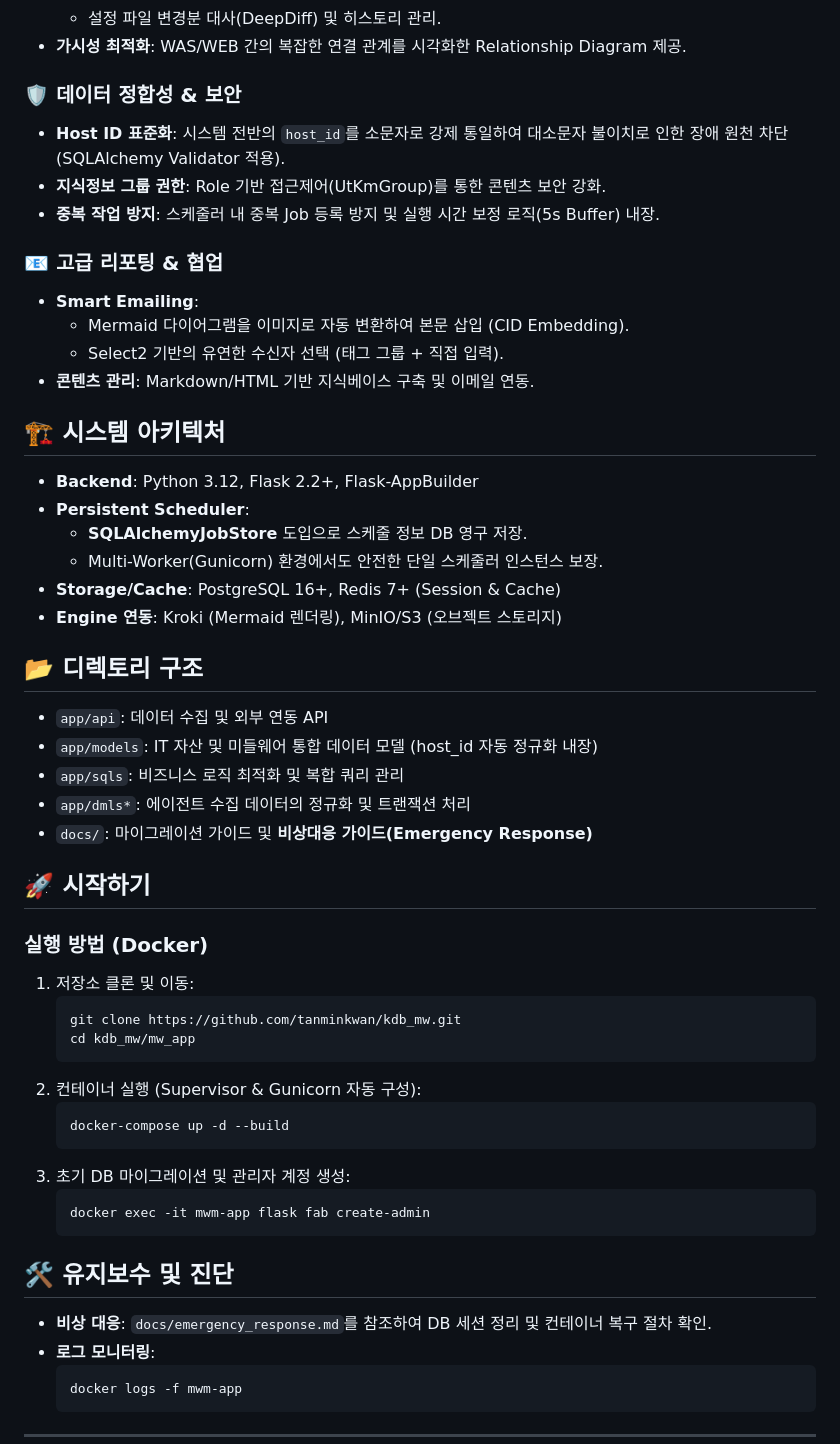
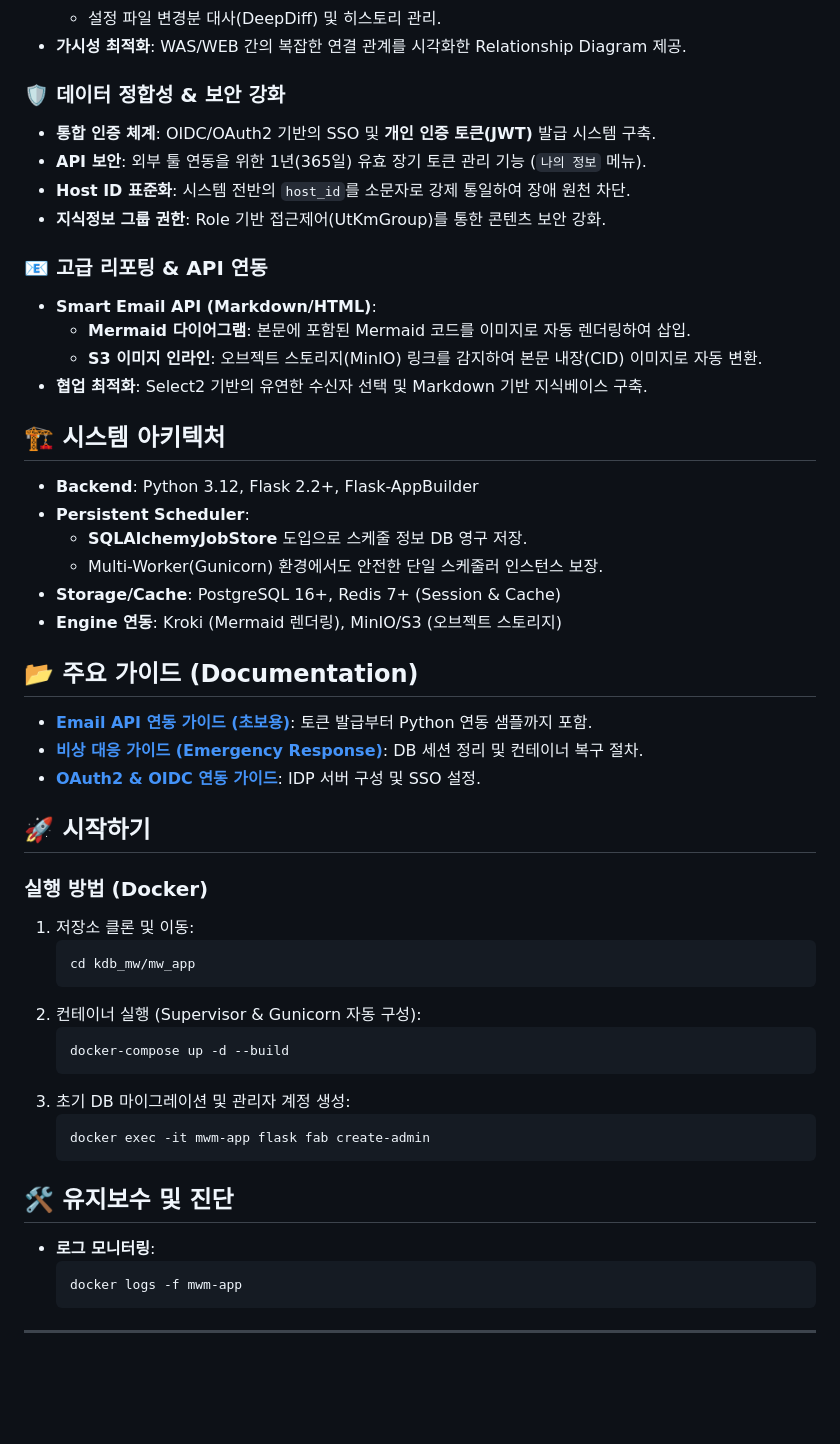
Before and after one commit to tanminkwan/kdb_mw, a Markdown page: README.md, the part around the change. Rendered like a GitHub page; blank space fills up the shorter version.

````diff
--- a/README.md
+++ b/README.md
@@ -17,16 +17,17 @@
   - 설정 파일 변경분 대사(DeepDiff) 및 히스토리 관리.
 - **가시성 최적화**: WAS/WEB 간의 복잡한 연결 관계를 시각화한 Relationship Diagram 제공.
 
-### 🛡️ 데이터 정합성 & 보안
-- **Host ID 표준화**: 시스템 전반의 `host_id`를 소문자로 강제 통일하여 대소문자 불이치로 인한 장애 원천 차단 (SQLAlchemy Validator 적용).
+### 🛡️ 데이터 정합성 & 보안 강화
+- **통합 인증 체계**: OIDC/OAuth2 기반의 SSO 및 **개인 인증 토큰(JWT)** 발급 시스템 구축.
+- **API 보안**: 외부 툴 연동을 위한 1년(365일) 유효 장기 토큰 관리 기능 (`나의 정보` 메뉴).
+- **Host ID 표준화**: 시스템 전반의 `host_id`를 소문자로 강제 통일하여 장애 원천 차단.
 - **지식정보 그룹 권한**: Role 기반 접근제어(UtKmGroup)를 통한 콘텐츠 보안 강화.
-- **중복 작업 방지**: 스케줄러 내 중복 Job 등록 방지 및 실행 시간 보정 로직(5s Buffer) 내장.
 
-### 📧 고급 리포팅 & 협업
-- **Smart Emailing**:
-  - Mermaid 다이어그램을 이미지로 자동 변환하여 본문 삽입 (CID Embedding).
-  - Select2 기반의 유연한 수신자 선택 (태그 그룹 + 직접 입력).
-- **콘텐츠 관리**: Markdown/HTML 기반 지식베이스 구축 및 이메일 연동.
+### 📧 고급 리포팅 & API 연동
+- **Smart Email API (Markdown/HTML)**:
+  - **Mermaid 다이어그램**: 본문에 포함된 Mermaid 코드를 이미지로 자동 렌더링하여 삽입.
+  - **S3 이미지 인라인**: 오브젝트 스토리지(MinIO) 링크를 감지하여 본문 내장(CID) 이미지로 자동 변환.
+- **협업 최적화**: Select2 기반의 유연한 수신자 선택 및 Markdown 기반 지식베이스 구축.
 
 ## 🏗️ 시스템 아키텍처
 
@@ -37,19 +38,16 @@
 - **Storage/Cache**: PostgreSQL 16+, Redis 7+ (Session & Cache)
 - **Engine 연동**: Kroki (Mermaid 렌더링), MinIO/S3 (오브젝트 스토리지)
 
-## 📂 디렉토리 구조
-- `app/api`: 데이터 수집 및 외부 연동 API
-- `app/models`: IT 자산 및 미들웨어 통합 데이터 모델 (host_id 자동 정규화 내장)
-- `app/sqls`: 비즈니스 로직 최적화 및 복합 쿼리 관리
-- `app/dmls*`: 에이전트 수집 데이터의 정규화 및 트랜잭션 처리
-- `docs/`: 마이그레이션 가이드 및 **비상대응 가이드(Emergency Response)**
+## 📂 주요 가이드 (Documentation)
+- **[Email API 연동 가이드 (초보용)](docs/HOWTO_010_email_api_guide.md)**: 토큰 발급부터 Python 연동 샘플까지 포함.
+- **[비상 대응 가이드 (Emergency Response)](docs/emergency_response.md)**: DB 세션 정리 및 컨테이너 복구 절차.
+- **[OAuth2 & OIDC 연동 가이드](idp/README.md)**: IDP 서버 구성 및 SSO 설정.
 
 ## 🚀 시작하기
 
 ### 실행 방법 (Docker)
 1. 저장소 클론 및 이동:
    ```bash
-   git clone https://github.com/tanminkwan/kdb_mw.git
    cd kdb_mw/mw_app
    ```
 2. 컨테이너 실행 (Supervisor & Gunicorn 자동 구성):
@@ -62,7 +60,6 @@
    ```
 
 ## 🛠️ 유지보수 및 진단
-- **비상 대응**: `docs/emergency_response.md`를 참조하여 DB 세션 정리 및 컨테이너 복구 절차 확인.
 - **로그 모니터링**:
   ```bash
   docker logs -f mwm-app
````
Also changed, not shown: idp/README.md (+17 -7 lines).
